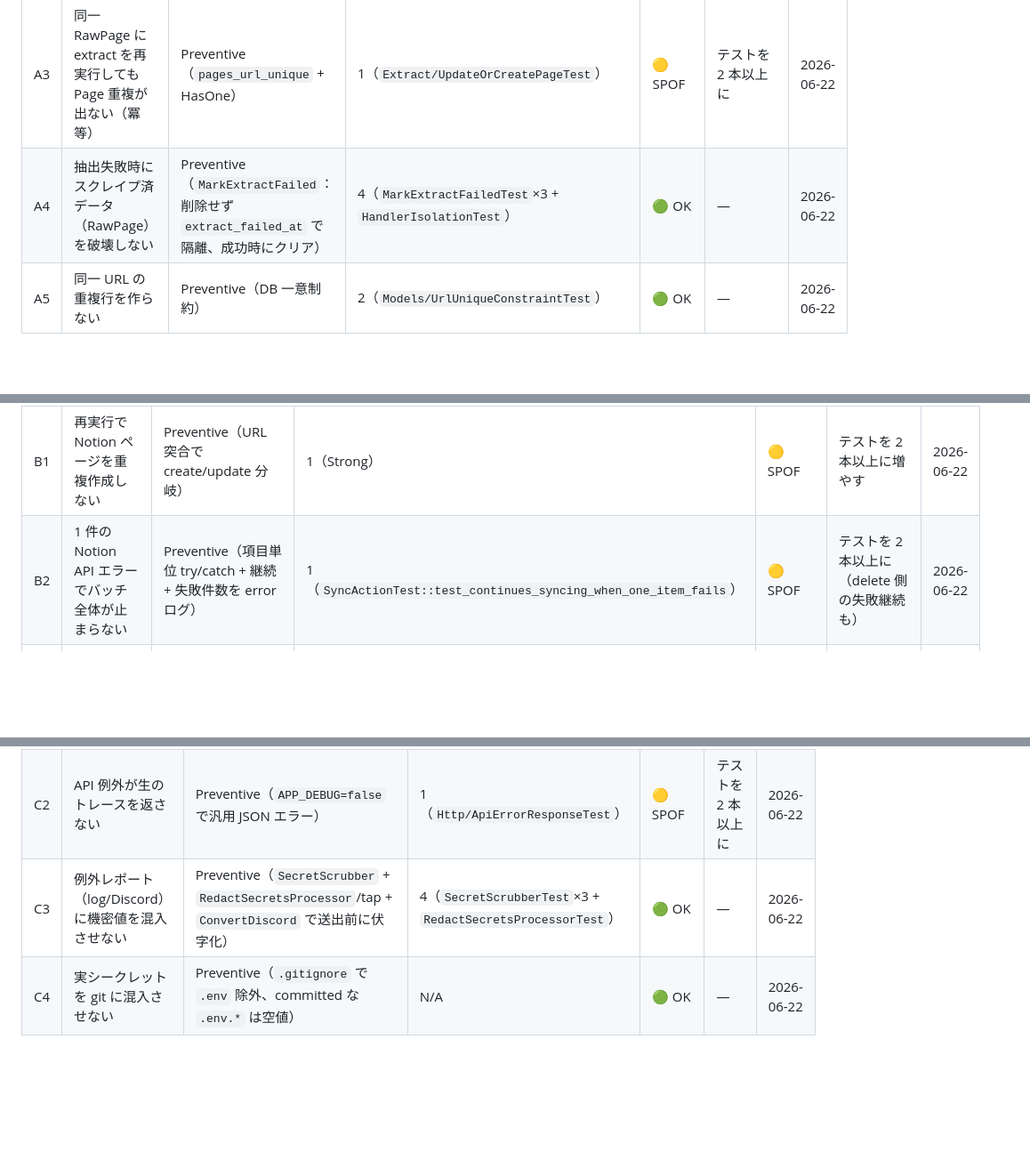
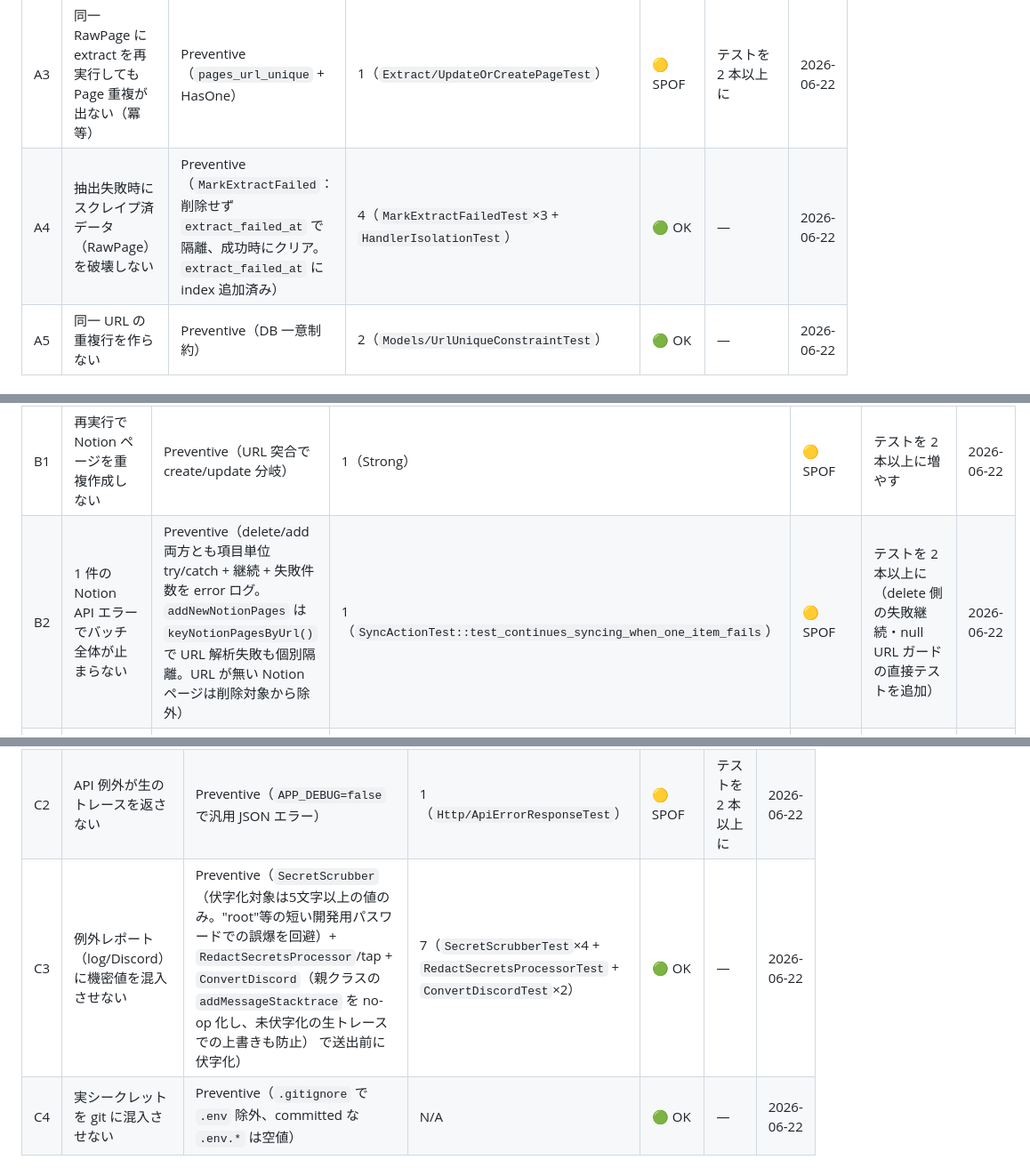
Before and after one commit to 128na/SimutransCrossSearch, a Markdown page: docs/known-risks.md, 3 parts joined by grey strips. Shown at 89% size. Drawn GitHub-style; blank space fills up the shorter version.

Commit message:
Sync known-risks ledger with PR #183 review-round fixes
A4/B2/B4/C3 entries were left describing the pre-review-feedback state.
Update them to match what actually merged: extract_failed_at index,
addNewNotionPages per-item URL-parse isolation + null-URL delete guard,
the 5-char secret-scrub threshold, and ConvertDiscord's
addMessageStacktrace no-op fix — plus corrected test counts.

Co-Authored-By: Claude Sonnet 4.6 <noreply@anthropic.com>

```diff
--- a/docs/known-risks.md
+++ b/docs/known-risks.md
@@ -15,7 +15,7 @@
 | A1 | 1 サイト/1URL の失敗で他サイト・他 URL の処理が止まらない | Preventive（ハンドラ毎の try/catch） | 1（`Extract/Japan/HandlerIsolationTest`） | 🟡 SPOF | テストを 2 本以上に（scrape 側 / 他サイトにも展開） | 2026-06-22 |
 | A2 | HTTP 失敗時に RawPage を空/部分 HTML で上書きしない | Preventive（fetch 例外時は upsert に到達しない） | 1（`Scrape/Japan/HandlerFailureTest`） | 🟡 SPOF | 残課題: 非2xx でも body を書き込む経路がある。`->throw()` 等で非2xx も失敗扱いにするか検討 | 2026-06-22 |
 | A3 | 同一 RawPage に extract を再実行しても Page 重複が出ない（冪等） | Preventive（`pages_url_unique` + HasOne） | 1（`Extract/UpdateOrCreatePageTest`） | 🟡 SPOF | テストを 2 本以上に | 2026-06-22 |
-| A4 | 抽出失敗時にスクレイプ済データ（RawPage）を破壊しない | Preventive（`MarkExtractFailed`：削除せず `extract_failed_at` で隔離、成功時にクリア） | 4（`MarkExtractFailedTest`×3 + `HandlerIsolationTest`） | 🟢 OK | — | 2026-06-22 |
+| A4 | 抽出失敗時にスクレイプ済データ（RawPage）を破壊しない | Preventive（`MarkExtractFailed`：削除せず `extract_failed_at` で隔離、成功時にクリア。`extract_failed_at` に index 追加済み） | 4（`MarkExtractFailedTest`×3 + `HandlerIsolationTest`） | 🟢 OK | — | 2026-06-22 |
 | A5 | 同一 URL の重複行を作らない | Preventive（DB 一意制約） | 2（`Models/UrlUniqueConstraintTest`） | 🟢 OK | — | 2026-06-22 |
 
 ## B. Notion 同期
@@ -23,5 +23,5 @@
 | ID | 保護すべき挙動 / Expected Outcome | 制御 | テスト | Status | 是正条件 | 記録日 |
 |----|----------------------------------|------|--------|--------|----------|--------|
 | B1 | 再実行で Notion ページを重複作成しない | Preventive（URL 突合で create/update 分岐） | 1（Strong） | 🟡 SPOF | テストを 2 本以上に増やす | 2026-06-22 |
-| B2 | 1 件の Notion API エラーでバッチ全体が止まらない | Preventive（項目単位 try/catch + 継続 + 失敗件数を error ログ） | 1（`SyncActionTest::test_continues_syncing_when_one_item_fails`） | 🟡 SPOF | テストを 2 本以上に（delete 側の失敗継続も） | 2026-06-22 |
+| B2 | 1 件の Notion API エラーでバッチ全体が止まらない | Preventive（delete/add 両方とも項目単位 try/catch + 継続 + 失敗件数を error ログ。`addNewNotionPages` は `keyNotionPagesByUrl()` で URL 解析失敗も個別隔離。URL が無い Notion ページは削除対象から除外） | 1（`SyncActionTest::test_continues_syncing_when_one_item_fails`） | 🟡 SPOF | テストを 2 本以上に（delete 側の失敗継続・null URL ガードの直接テストを追加） | 2026-06-22 |
 | B3 | 未変更項目を毎回 re-PUSH せず API クォータを浪費しない | None（`synced_at`/状態フラグ無し） | 0 | 🔴 Missing | **記録のみ**。API 呼び出し回数が問題化したら `synced_at` を導入 | 2026-06-22 |
@@ -33,7 +33,7 @@
 |----|----------------------------------|------|--------|--------|----------|--------|
 | C1 | デバッグページが config/スタックトレースを露出しない | Preventive（`.env.example`/`.ci`/`.deploy` すべて `APP_DEBUG=false`、コード既定も false） | 1（C2 の `ApiErrorResponseTest` で間接担保） | 🟡 SPOF | Web 側デバッグページ向けの直接テストは未追加 | 2026-06-22 |
 | C2 | API 例外が生のトレースを返さない | Preventive（`APP_DEBUG=false` で汎用 JSON エラー） | 1（`Http/ApiErrorResponseTest`） | 🟡 SPOF | テストを 2 本以上に | 2026-06-22 |
-| C3 | 例外レポート（log/Discord）に機密値を混入させない | Preventive（`SecretScrubber` + `RedactSecretsProcessor`/tap + `ConvertDiscord` で送出前に伏字化） | 4（`SecretScrubberTest`×3 + `RedactSecretsProcessorTest`） | 🟢 OK | — | 2026-06-22 |
+| C3 | 例外レポート（log/Discord）に機密値を混入させない | Preventive（`SecretScrubber`（伏字化対象は5文字以上の値のみ。"root"等の短い開発用パスワードでの誤爆を回避）+ `RedactSecretsProcessor`/tap + `ConvertDiscord`（親クラスの `addMessageStacktrace` を no-op 化し、未伏字化の生トレースでの上書きも防止） で送出前に伏字化） | 7（`SecretScrubberTest`×4 + `RedactSecretsProcessorTest` + `ConvertDiscordTest`×2） | 🟢 OK | — | 2026-06-22 |
 | C4 | 実シークレットを git に混入させない | Preventive（`.gitignore` で `.env` 除外、committed な `.env.*` は空値） | N/A | 🟢 OK | — | 2026-06-22 |
 
 ## D. 公開検索 / Feed / API
```
Also changed, not shown: other parts of docs/known-risks.md (+1 -1 lines).
